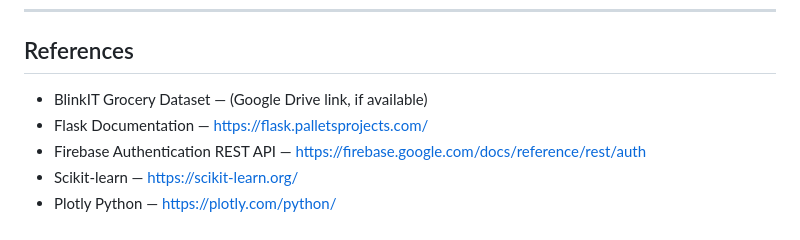
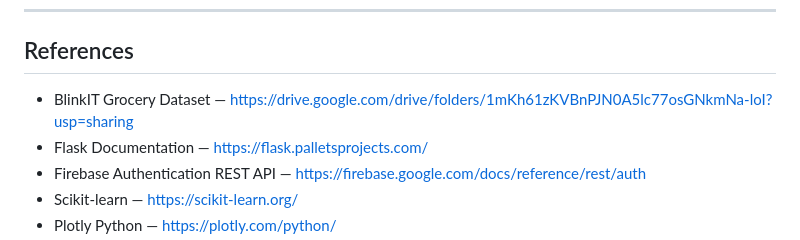
Before and after one commit to rajatvir006/blinkit_analysis, a Markdown page: README.md, the part around the change. GitHub-like rendering.

Commit message:
Update BlinkIT Grocery Dataset link in README

```diff
--- a/README.md
+++ b/README.md
@@ -196,7 +196,7 @@ Security notes:
 
 ## References
 
-- BlinkIT Grocery Dataset — (Google Drive link, if available)
+- BlinkIT Grocery Dataset — https://drive.google.com/drive/folders/1mKh61zKVBnPJN0A5lc77osGNkmNa-loI?usp=sharing
 - Flask Documentation — https://flask.palletsprojects.com/
 - Firebase Authentication REST API — https://firebase.google.com/docs/reference/rest/auth
 - Scikit-learn — https://scikit-learn.org/
```
